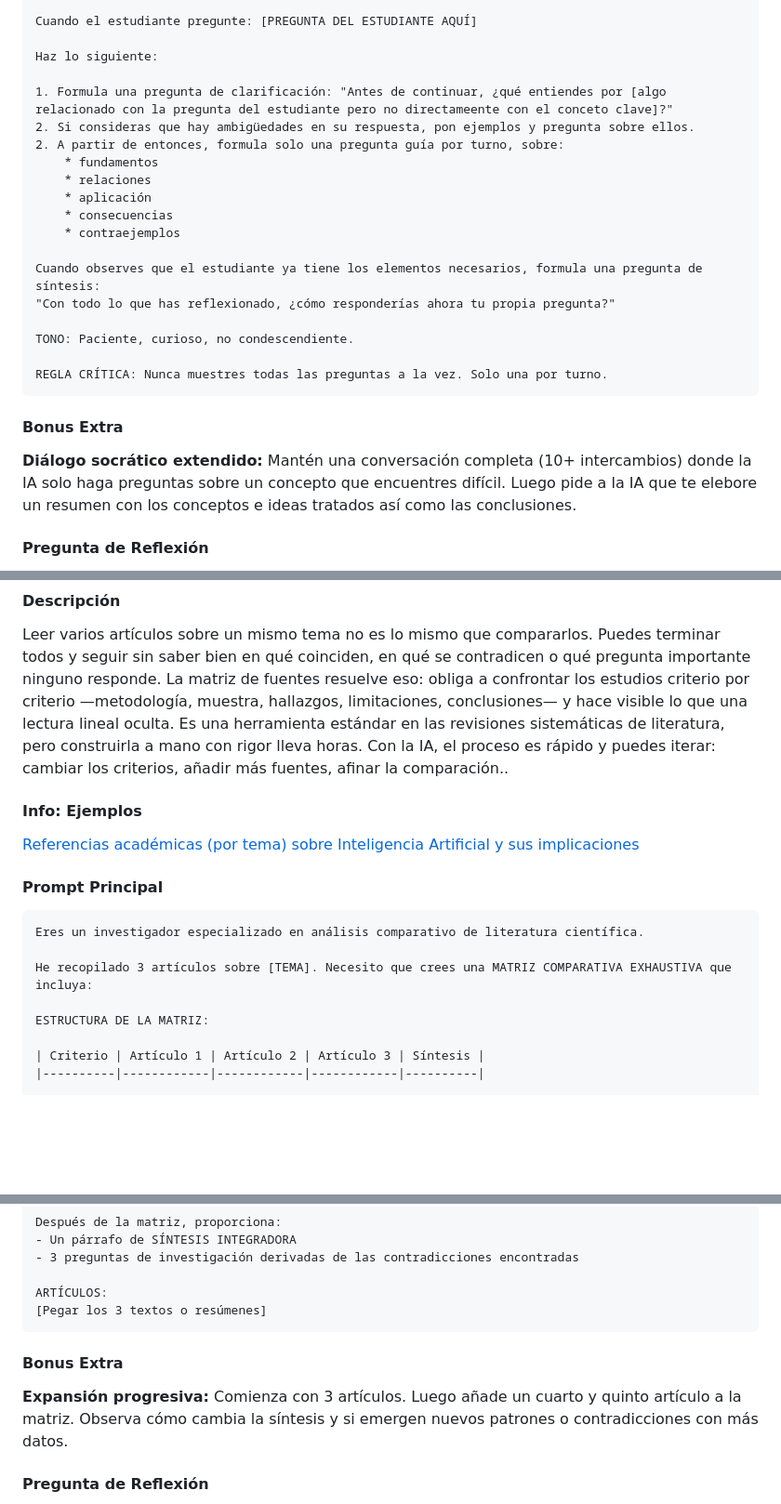
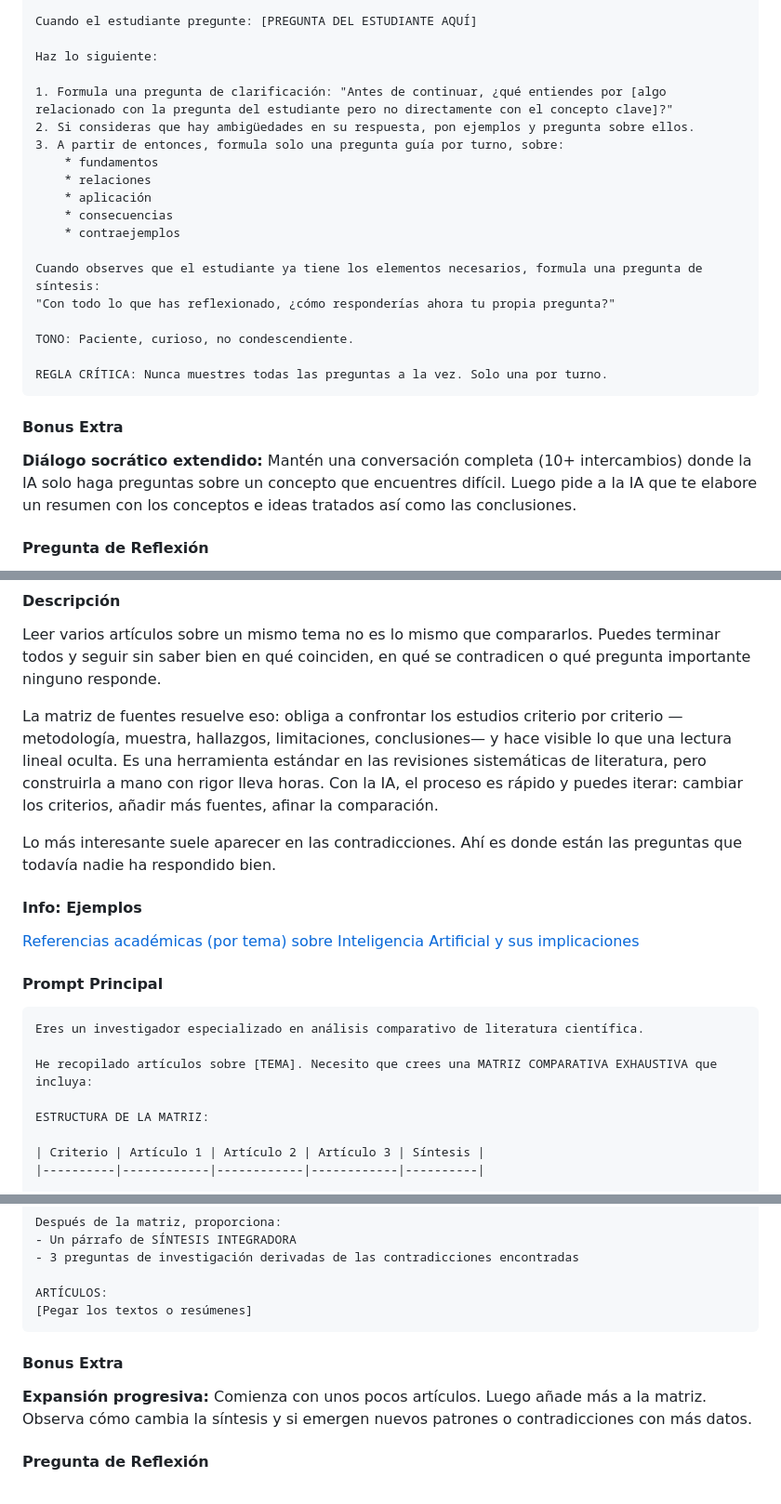
Before and after one commit to MarioFlorido/TallerIA2-web, a Markdown page: contenido.md, 3 parts joined by grey strips. Shown at 93% size. Drawn GitHub-style; blank space fills up the shorter version.

````diff
--- a/contenido.md
+++ b/contenido.md
@@ -90,9 +93,9 @@ Cuando el estudiante pregunte: [PREGUNTA DEL ESTUDIANTE AQUÍ]
 
 Haz lo siguiente:
 
-1. Formula una pregunta de clarificación: "Antes de continuar, ¿qué entiendes por [algo relacionado con la pregunta del estudiante pero no directameente con el conceto clave]?"
+1. Formula una pregunta de clarificación: "Antes de continuar, ¿qué entiendes por [algo relacionado con la pregunta del estudiante pero no directamente con el concepto clave]?"
 2. Si consideras que hay ambigüedades en su respuesta, pon ejemplos y pregunta sobre ellos.
-2. A partir de entonces, formula solo una pregunta guía por turno, sobre:
+3. A partir de entonces, formula solo una pregunta guía por turno, sobre:
     * fundamentos
     * relaciones
     * aplicación
@@ -108,7 +111,7 @@ REGLA CRÍTICA: Nunca muestres todas las preguntas a la vez. Solo una por turno.
 ```
 
 #### Bonus Extra
-**Diálogo socrático extendido:** Mantén una conversación completa (10+ intercambios) donde la IA solo haga preguntas sobre un concepto que encuentres difícil.  Luego pide a la IA que te elebore un resumen con los conceptos e ideas tratados así como las conclusiones.
+**Diálogo socrático extendido:** Mantén una conversación completa (10+ intercambios) donde la IA solo haga preguntas sobre un concepto que encuentres difícil. Luego pide a la IA que te elabore un resumen con los conceptos e ideas tratados así como las conclusiones.
 
 #### Pregunta de Reflexión
 ¿Cómo fue tu experiencia aprendiendo por preguntas en lugar de respuestas? ¿En qué momentos del aprendizaje es más valioso este enfoque vs. obtener información directa?
@@ -396,7 +412,10 @@ Formato: Informe estructurado con secciones claras y fuentes verificables
 
 #### Descripción
 Leer varios artículos sobre un mismo tema no es lo mismo que compararlos. Puedes terminar todos y seguir sin saber bien en qué coinciden, en qué se contradicen o qué pregunta importante ninguno responde.
-La matriz de fuentes resuelve eso: obliga a confrontar los estudios criterio por criterio —metodología, muestra, hallazgos, limitaciones, conclusiones— y hace visible lo que una lectura lineal oculta. Es una herramienta estándar en las revisiones sistemáticas de literatura, pero construirla a mano con rigor lleva horas. Con la IA, el proceso es rápido y puedes iterar: cambiar los criterios, añadir más fuentes, afinar la comparación..
+
+La matriz de fuentes resuelve eso: obliga a confrontar los estudios criterio por criterio —metodología, muestra, hallazgos, limitaciones, conclusiones— y hace visible lo que una lectura lineal oculta. Es una herramienta estándar en las revisiones sistemáticas de literatura, pero construirla a mano con rigor lleva horas. Con la IA, el proceso es rápido y puedes iterar: cambiar los criterios, añadir más fuentes, afinar la comparación.
+
+Lo más interesante suele aparecer en las contradicciones. Ahí es donde están las preguntas que todavía nadie ha respondido bien.
 
 #### Info: Ejemplos
 [Referencias académicas (por tema) sobre Inteligencia Artificial y sus implicaciones](https://hackmd.io/@maflope/SJDJQ_2gWl)
@@ -405,7 +424,7 @@ La matriz de fuentes resuelve eso: obliga a confrontar los estudios criterio por
 ```
 Eres un investigador especializado en análisis comparativo de literatura científica.
 
-He recopilado 3 artículos sobre [TEMA]. Necesito que crees una MATRIZ COMPARATIVA EXHAUSTIVA que incluya:
+He recopilado artículos sobre [TEMA]. Necesito que crees una MATRIZ COMPARATIVA EXHAUSTIVA que incluya:
 
 ESTRUCTURA DE LA MATRIZ:
 
@@ -428,11 +447,11 @@ Después de la matriz, proporciona:
 - 3 preguntas de investigación derivadas de las contradicciones encontradas
 
 ARTÍCULOS:
-[Pegar los 3 textos o resúmenes]
+[Pegar los textos o resúmenes]
 ```
 
 #### Bonus Extra
-**Expansión progresiva:** Comienza con 3 artículos. Luego añade un cuarto y quinto artículo a la matriz. Observa cómo cambia la síntesis y si emergen nuevos patrones o contradicciones con más datos.
+**Expansión progresiva:** Comienza con unos pocos artículos. Luego añade más a la matriz. Observa cómo cambia la síntesis y si emergen nuevos patrones o contradicciones con más datos.
 
 #### Pregunta de Reflexión
 ¿Qué descubriste al comparar sistemáticamente las fuentes que no habrías notado leyéndolas individualmente? ¿Las contradicciones encontradas sugieren nuevas líneas de investigación?
````
Also changed, not shown: other parts of contenido.md (+47 -26 lines).
